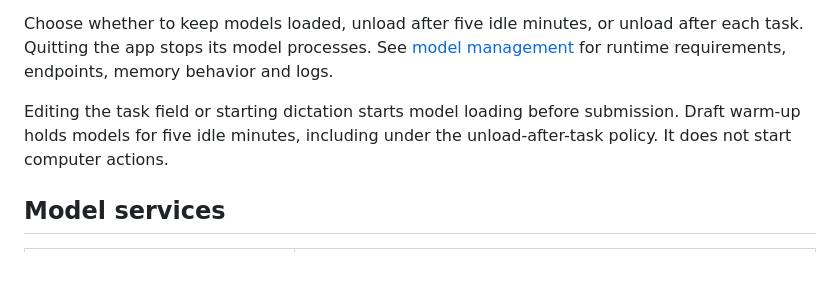
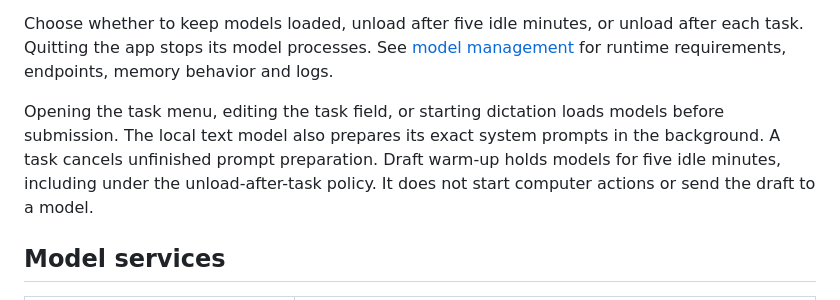
Before and after one commit to cgasgarth/system-one-computer-use, a Markdown page: README.md, the part around the change. Rendered like a GitHub page; blank space fills up the shorter version.

Commit message:
Document prompt cache warmup and measured limits

```diff
--- a/README.md
+++ b/README.md
@@ -89,7 +89,7 @@ Select a model in Settings to download and load it. Fresh installs default to Ke
 
 Choose whether to keep models loaded, unload after five idle minutes, or unload after each task. Quitting the app stops its model processes. See [model management](docs/models.md) for runtime requirements, endpoints, memory behavior and logs.
 
-Editing the task field or starting dictation starts model loading before submission. Draft warm-up holds models for five idle minutes, including under the unload-after-task policy. It does not start computer actions.
+Opening the task menu, editing the task field, or starting dictation loads models before submission. The local text model also prepares its exact system prompts in the background. A task cancels unfinished prompt preparation. Draft warm-up holds models for five idle minutes, including under the unload-after-task policy. It does not start computer actions or send the draft to a model.
 
 ## Model services
 
```
Also changed, not shown: docs/models.md (+24 -2 lines), docs/validation.md (+7 -3 lines).
